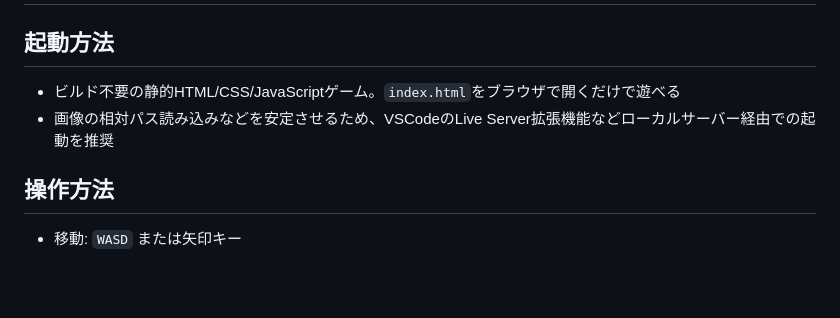
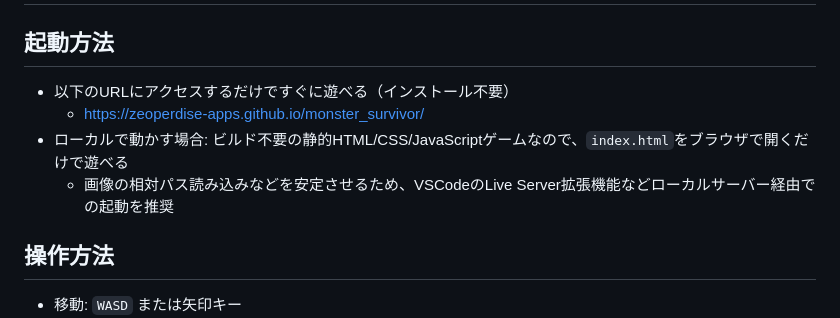
Before and after one commit to zeoperdise-apps/monster_survivor, a Markdown page: README.md, the part around the change. GitHub-like rendering; blank space fills up the shorter version.

Commit message:
READMEにGitHub Pages公開URLを記載
Co-Authored-By: Claude Sonnet 5 <noreply@anthropic.com>

```diff
--- a/README.md
+++ b/README.md
@@ -1,8 +1,10 @@
 # Monster Survivor - プロジェクト仕様書
 
 ## 起動方法
-- ビルド不要の静的HTML/CSS/JavaScriptゲーム。`index.html`をブラウザで開くだけで遊べる
-- 画像の相対パス読み込みなどを安定させるため、VSCodeのLive Server拡張機能などローカルサーバー経由での起動を推奨
+- 以下のURLにアクセスするだけですぐに遊べる（インストール不要）
+  - https://zeoperdise-apps.github.io/monster_survivor/
+- ローカルで動かす場合: ビルド不要の静的HTML/CSS/JavaScriptゲームなので、`index.html`をブラウザで開くだけで遊べる
+  - 画像の相対パス読み込みなどを安定させるため、VSCodeのLive Server拡張機能などローカルサーバー経由での起動を推奨
 
 ## 操作方法
 - 移動: `WASD` または矢印キー
```
